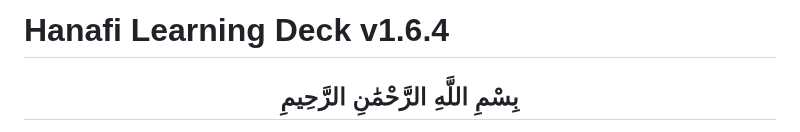
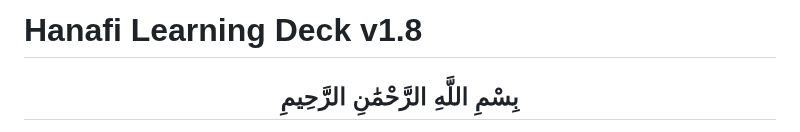
Before and after one commit to dereksparks1982/Hanafi-Islam-Learning-Deck, a Markdown page: README.md, the part around the change. Rendered like a GitHub page.

```diff
--- a/README.md
+++ b/README.md
@@ -1,4 +1,4 @@
-# Hanafi Learning Deck v1.6.4
+# Hanafi Learning Deck v1.8
 
 <div align="center">
 
```
